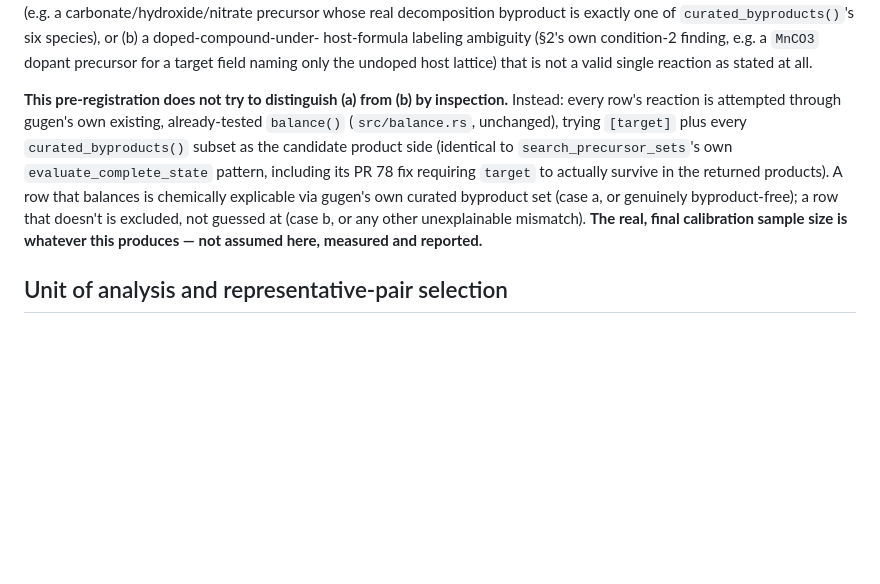
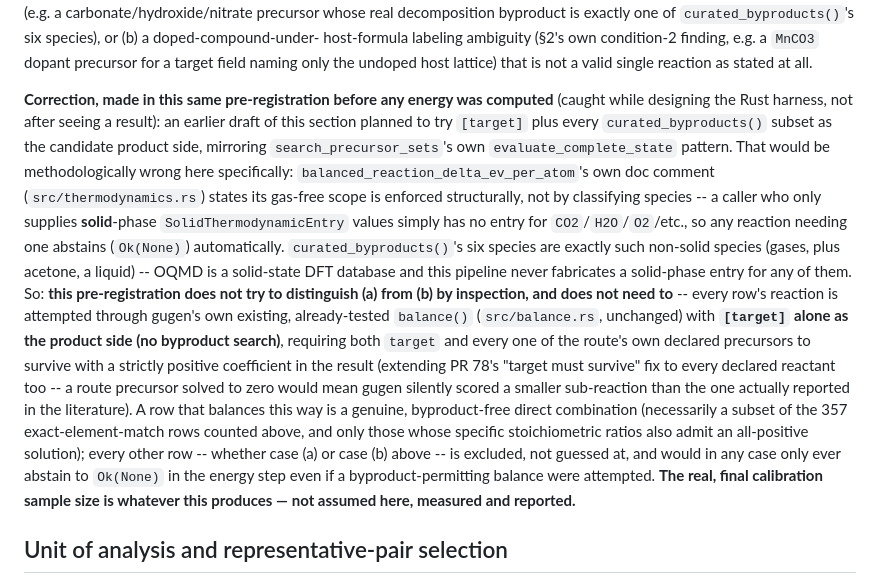
Before and after one commit to kent-tokyo/gugen, a Markdown page: docs/phase21b_calibration_preregistration.md, the part around the change. GitHub-like rendering; blank space fills up the shorter version.

Commit message:
Phase 21B calibration pre-registration: correct the balance() methodology
Caught while designing the Rust harness, before any energy was
computed: the original plan to search curated_byproducts() subsets
during balance() would have been methodologically wrong here.
balanced_reaction_delta_ev_per_atom's own gas-free scope is enforced by
requiring a solid-phase SolidThermodynamicEntry for every species; a
curated byproduct (CO2/H2O/O2/NO2/CO/acetone) is never one, since this
pipeline only sources entries from OQMD (a solid-state-only database)
for the route/target formulas actually present. Any byproduct-needing
balance would only ever abstain to Ok(None) downstream anyway, so
searching for one in balance() itself was pointless complexity, not
just imprecise wording.

Corrected: balance() is called with [target] alone as the product
side, no byproduct search, and now also requires every declared route
precursor (not just target, extending PR 78's fix) to survive with a
strictly positive coefficient -- a precursor solved to zero would mean
scoring a smaller sub-reaction than the one actually reported.

Still no energy computed.

```diff
--- a/docs/phase21b_calibration_preregistration.md
+++ b/docs/phase21b_calibration_preregistration.md
@@ -86,18 +86,39 @@ host-formula labeling ambiguity (§2's own condition-2 finding, e.g. a
 `MnCO3` dopant precursor for a target field naming only the undoped
 host lattice) that is not a valid single reaction as stated at all.
 
-**This pre-registration does not try to distinguish (a) from (b) by
-inspection.** Instead: every row's reaction is attempted through
-gugen's own existing, already-tested `balance()` (`src/balance.rs`,
-unchanged), trying `[target]` plus every `curated_byproducts()` subset
-as the candidate product side (identical to
-`search_precursor_sets`'s own `evaluate_complete_state` pattern,
-including its PR 78 fix requiring `target` to actually survive in the
-returned products). A row that balances is chemically explicable via
-gugen's own curated byproduct set (case a, or genuinely byproduct-free);
-a row that doesn't is excluded, not guessed at (case b, or any other
-unexplainable mismatch). **The real, final calibration sample size is
-whatever this produces — not assumed here, measured and reported.**
+**Correction, made in this same pre-registration before any energy was
+computed** (caught while designing the Rust harness, not after seeing
+a result): an earlier draft of this section planned to try `[target]`
+plus every `curated_byproducts()` subset as the candidate product side,
+mirroring `search_precursor_sets`'s own `evaluate_complete_state`
+pattern. That would be methodologically wrong here specifically:
+`balanced_reaction_delta_ev_per_atom`'s own doc comment
+(`src/thermodynamics.rs`) states its gas-free scope is enforced
+structurally, not by classifying species -- a caller who only supplies
+**solid**-phase `SolidThermodynamicEntry` values simply has no entry
+for `CO2`/`H2O`/`O2`/etc., so any reaction needing one abstains
+(`Ok(None)`) automatically. `curated_byproducts()`'s six species are
+exactly such non-solid species (gases, plus acetone, a liquid) -- OQMD
+is a solid-state DFT database and this pipeline never fabricates a
+solid-phase entry for any of them. So: **this pre-registration does
+not try to distinguish (a) from (b) by inspection, and does not need
+to** -- every row's reaction is attempted through gugen's own existing,
+already-tested `balance()` (`src/balance.rs`, unchanged) with **`[target]`
+alone as the product side (no byproduct search)**, requiring both
+`target` and every one of the route's own declared precursors to
+survive with a strictly positive coefficient in the result (extending
+PR 78's "target must survive" fix to every declared reactant too --
+a route precursor solved to zero would mean gugen silently scored a
+smaller sub-reaction than the one actually reported in the literature).
+A row that balances this way is a genuine, byproduct-free direct
+combination (necessarily a subset of the 357 exact-element-match rows
+counted above, and only those whose specific stoichiometric ratios
+also admit an all-positive solution); every other row -- whether case
+(a) or case (b) above -- is excluded, not guessed at, and would in any
+case only ever abstain to `Ok(None)` in the energy step even if a
+byproduct-permitting balance were attempted. **The real, final
+calibration sample size is whatever this produces — not assumed here,
+measured and reported.**
 
 ## Unit of analysis and representative-pair selection
 
```
